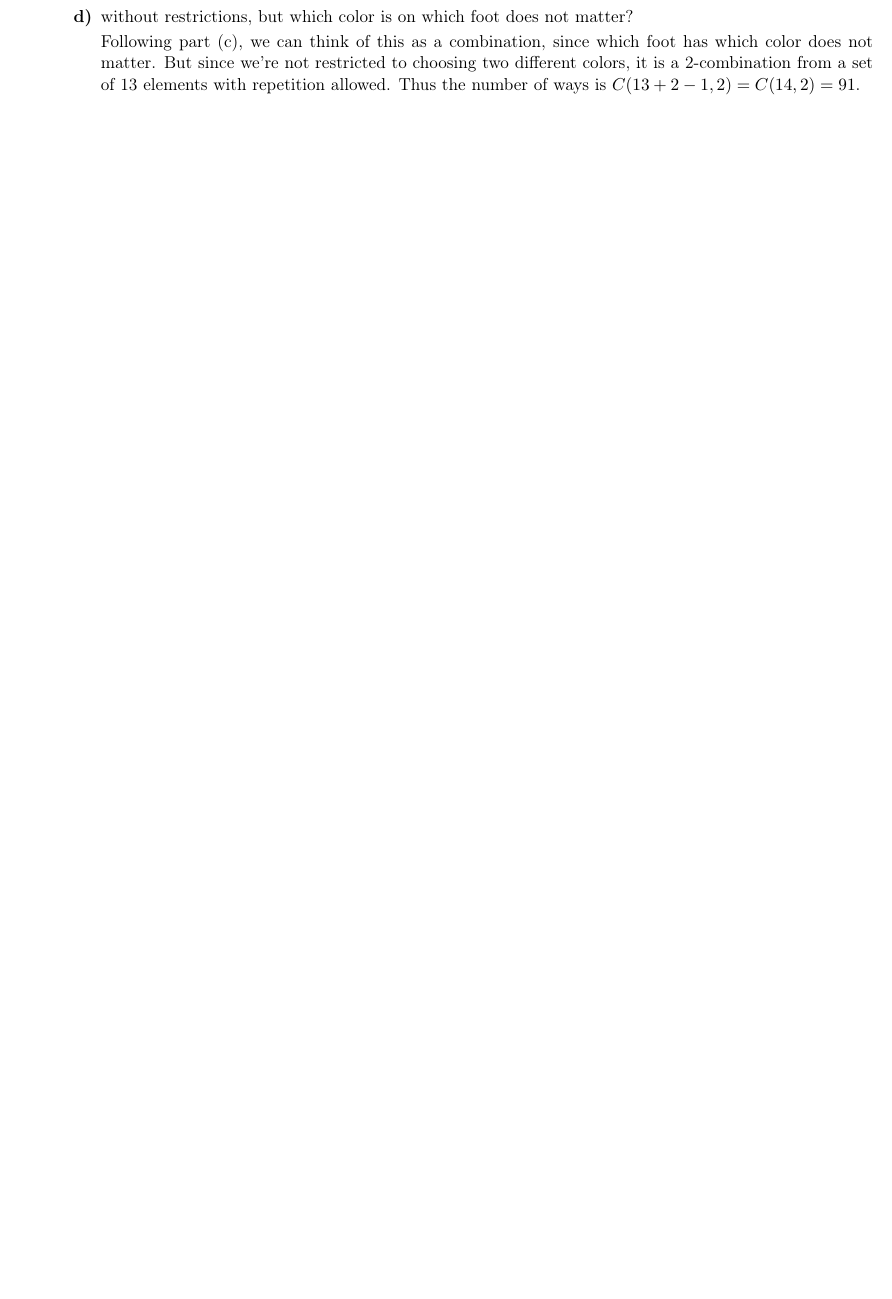
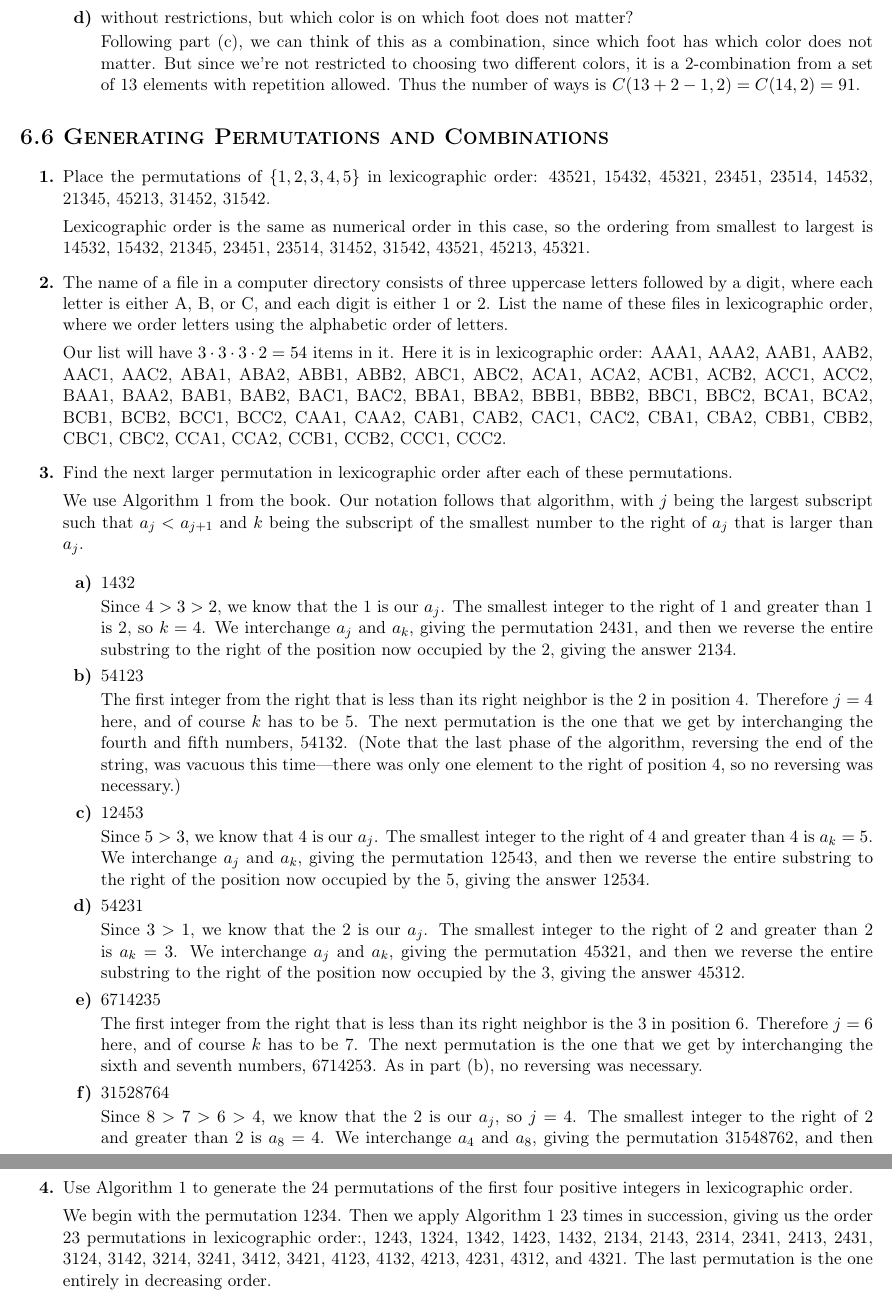
Before and after one commit to moylanm/math, a LaTeX problem sheet (discrete math exercises/Chapter6/exercises.tex): part of page 12 of 12 before the commit and two parts of pages 12 and 13 of 13 after it, the two joined at a grey line, cut so that both start at the same text, the shorter picture padded with empty space. Compiled offline with pdfLaTeX.

Commit message:
generating permutations and combinations

```diff
--- a/discrete math exercises/Chapter6/exercises.tex
+++ b/discrete math exercises/Chapter6/exercises.tex
@@ -581,4 +581,49 @@
 		Following part (c), we can think of this as a combination, since which foot has which color does not matter. But since we're not restricted to choosing two different colors, it is a 2-combination from a set of 13 elements with repetition allowed. Thus the number of ways is $C(13 + 2 - 1, 2) = C(14, 2) = 91$.
 	\end{enumerate}
 \end{enumerate}
+
+\section*{\textbf{6.6 Generating Permutations and Combinations}}
+\begin{enumerate}[label=\textbf{\arabic*.}]
+	\item Place the permutations of $\{1, 2, 3, 4, 5\}$ in lexicographic order: 43521, 15432, 45321, 23451, 23514, 14532, 21345, 45213, 31452, 31542.
+
+	Lexicographic order is the same as numerical order in this case, so the ordering from smallest to largest is 14532, 15432, 21345, 23451, 23514, 31452, 31542, 43521, 45213, 45321.
+
+	\item The name of a file in a computer directory consists of three uppercase letters followed by a digit, where each letter is either A, B, or C, and each digit is either 1 or 2. List the name of these files in lexicographic order, where we order letters using the alphabetic order of letters.
+
+	Our list will have $3 \cdot 3 \cdot 3 \cdot 2 = 54$ items in it. Here it is in lexicographic order: AAA1, AAA2, AAB1, AAB2, AAC1, AAC2, ABA1, ABA2, ABB1, ABB2, ABC1, ABC2, ACA1, ACA2, ACB1, ACB2, ACC1, ACC2, BAA1, BAA2, BAB1, BAB2, BAC1, BAC2, BBA1, BBA2, BBB1, BBB2, BBC1, BBC2, BCA1, BCA2, BCB1, BCB2, BCC1, BCC2, CAA1, CAA2, CAB1, CAB2, CAC1, CAC2, CBA1, CBA2, CBB1, CBB2, CBC1, CBC2, CCA1, CCA2, CCB1, CCB2, CCC1, CCC2.
+
+	\item Find the next larger permutation in lexicographic order after each of these permutations.
+
+	We use Algorithm 1 from the book. Our notation follows that algorithm, with $j$ being the largest subscript such that $a_j < a_{j + 1}$ and $k$ being the subscript of the smallest number to the right of $a_j$ that is larger than $a_j$.
+
+	\begin{enumerate}[label=\textbf{\alph*)}]
+		\item 1432
+
+		Since $4 > 3 > 2$, we know that the 1 is our $a_j$. The smallest integer to the right of 1 and greater than 1 is 2, so $k = 4$. We interchange $a_j$ and $a_k$, giving the permutation 2431, and then we reverse the entire substring to the right of the position now occupied by the 2, giving the answer 2134.
+
+		\item 54123
+
+		The first integer from the right that is less than its right neighbor is the 2 in position 4. Therefore $j = 4$ here, and of course $k$ has to be 5. The next permutation is the one that we get by interchanging the fourth and fifth numbers, 54132. (Note that the last phase of the algorithm, reversing the end of the string, was vacuous this time---there was only one element to the right of position 4, so no reversing was necessary.)
+
+		\item 12453
+
+		Since $5 > 3$, we know that 4 is our $a_j$. The smallest integer to the right of 4 and greater than 4 is $a_k = 5$. We interchange $a_j$ and $a_k$, giving the permutation 12543, and then we reverse the entire substring to the right of the position now occupied by the 5, giving the answer 12534.
+
+		\item 54231
+
+		Since $3 > 1$, we know that the 2 is our $a_j$. The smallest integer to the right of 2 and greater than 2 is $a_k = 3$. We interchange $a_j$ and $a_k$, giving the permutation 45321, and then we reverse the entire substring to the right of the position now occupied by the 3, giving the answer 45312.
+
+		\item 6714235
+
+		The first integer from the right that is less than its right neighbor is the 3 in position 6. Therefore $j = 6$ here, and of course $k$ has to be 7. The next permutation is the one that we get by interchanging the sixth and seventh numbers, 6714253. As in part (b), no reversing was necessary.
+
+		\item 31528764
+
+		Since $8 > 7 > 6 > 4$, we know that the 2 is our $a_j$, so $j = 4$. The smallest integer to the right of 2 and greater than 2 is $a_8 = 4$. We interchange $a_4$ and $a_8$, giving the permutation 31548762, and then we reverse the entire substring to the right of the position now occupied by the 4, giving the answer 31542678.
+	\end{enumerate}
+
+	\item Use Algorithm 1 to generate the 24 permutations of the first four positive integers in lexicographic order.
+
+	We begin with the permutation 1234. Then we apply Algorithm 1 23 times in succession, giving us the order 23 permutations in lexicographic order:, 1243, 1324, 1342, 1423, 1432, 2134, 2143, 2314, 2341, 2413, 2431, 3124, 3142, 3214, 3241, 3412, 3421, 4123, 4132, 4213, 4231, 4312, and 4321. The last permutation is the one entirely in decreasing order.
+\end{enumerate}
 \end{document}
```
Also changed, not shown: discrete math exercises/Chapter6/exercises.pdf.
